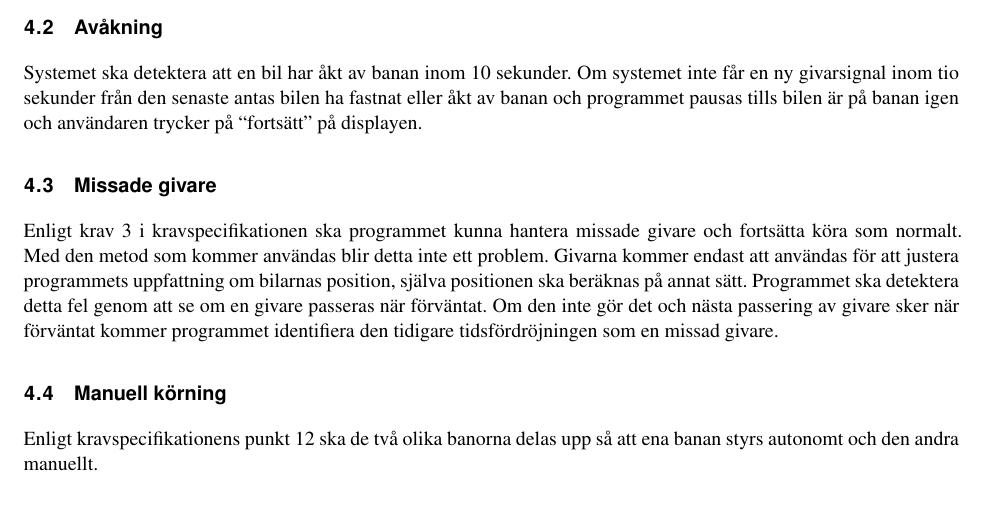
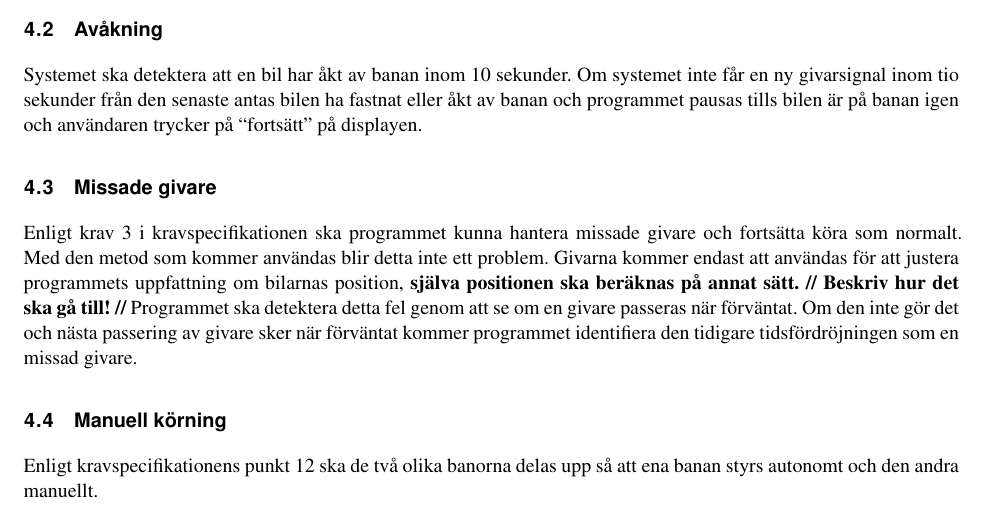
Before and after one commit to sornas/tfyy51, a LaTeX document (Dokument/Designspec/root.tex, which reads Dokument/Designspec/events/missade-givare.tex): part of page 6 of 9, cut so that both start at the same text. Compiled offline with pdfLaTeX.

Commit message:
Lade till kommmentar på text som ej var tillräckligt tydlig

```diff
--- a/Dokument/Designspec/events/missade-givare.tex
+++ b/Dokument/Designspec/events/missade-givare.tex
@@ -1,7 +1,7 @@
 Enligt krav 3 i kravspecifikationen ska programmet kunna hantera missade givare
 och fortsätta köra som normalt. Med den metod som kommer användas blir detta inte ett problem.
 Givarna kommer endast att användas för att justera programmets uppfattning om bilarnas position,
-själva positionen ska beräknas på annat sätt.  Programmet ska detektera detta
+\textbf{själva positionen ska beräknas på annat sätt. //    Beskriv hur det ska gå till!   //} Programmet ska detektera detta
 fel genom att  se om en givare passeras när förväntat. Om den inte gör det och nästa
 passering av givare sker när förväntat kommer programmet
 identifiera den tidigare tidsfördröjningen som en missad givare.
```
